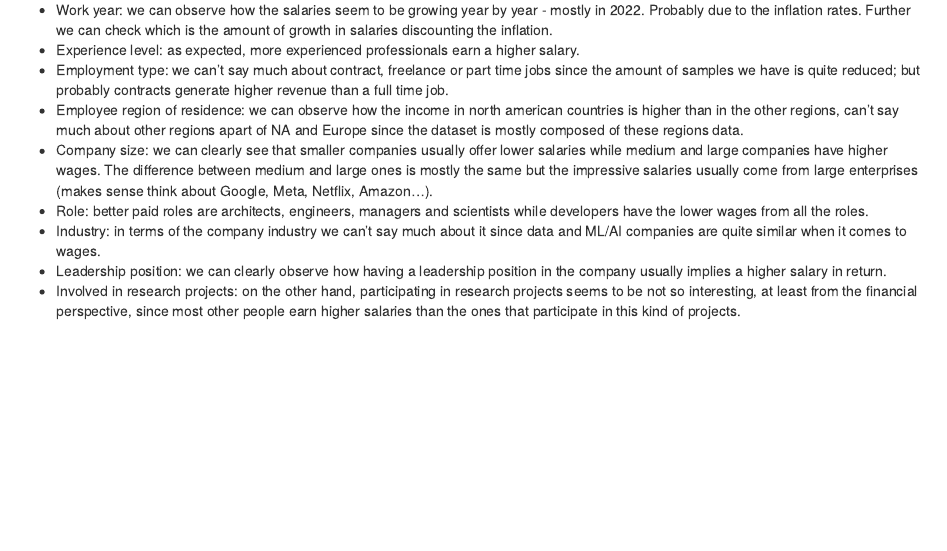
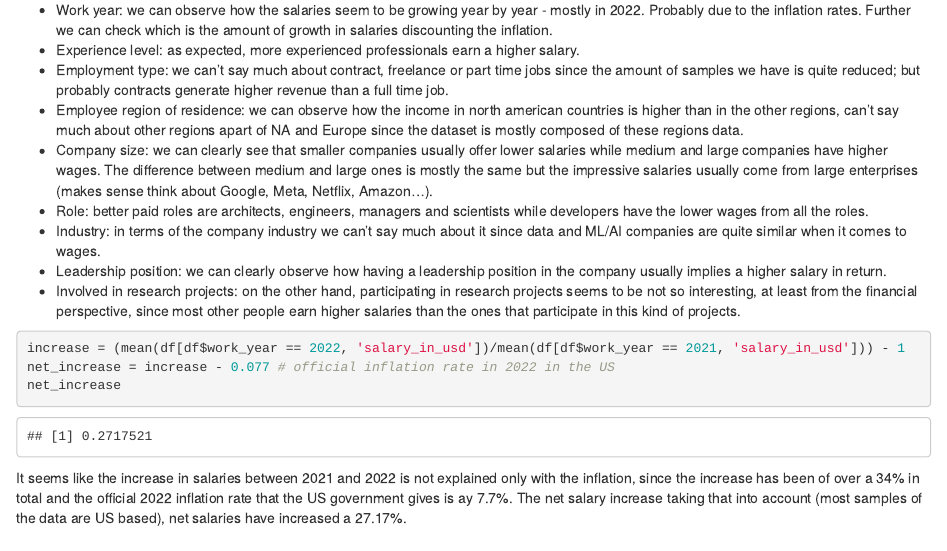
Before and after one commit to jsalisburyv/Data_Mining-21746, an R Markdown document (Project.Rmd): the page in a window 1100 px wide, from 18010 px down. Rendered offline with R 4.5, knitr and Pandoc, with nearby package versions; some code elsewhere in the file could not run offline.

Commit message:
add inflation comparison with salary increase

````diff
--- a/Project.Rmd
+++ b/Project.Rmd
@@ -669,5 +669,13 @@ Let's go through the different plots and check if we can identify any disparity:
   - Leadership position: we can clearly observe how having a leadership position in the company usually implies a higher salary in return.
   - Involved in research projects: on the other hand, participating in research projects seems to be not so interesting, at least from the financial perspective, since most other people earn higher salaries than the ones that participate in this kind of projects.
 
+```{r}
+increase = (mean(df[df$work_year == 2022, 'salary_in_usd'])/mean(df[df$work_year == 2021, 'salary_in_usd'])) - 1
+net_increase = increase - 0.077 # official inflation rate in 2022 in the US
+net_increase
+```
+
+It seems like the increase in salaries between 2021 and 2022 is not explained only with the inflation, since the increase has been of over a 34% in total and the official 2022 inflation rate that the US government gives is ay 7.7%. The net salary increase taking that into account (most samples of the data are US based), net salaries have increased a 27.17%.
+
 ## 14.
 ## 15.
````
